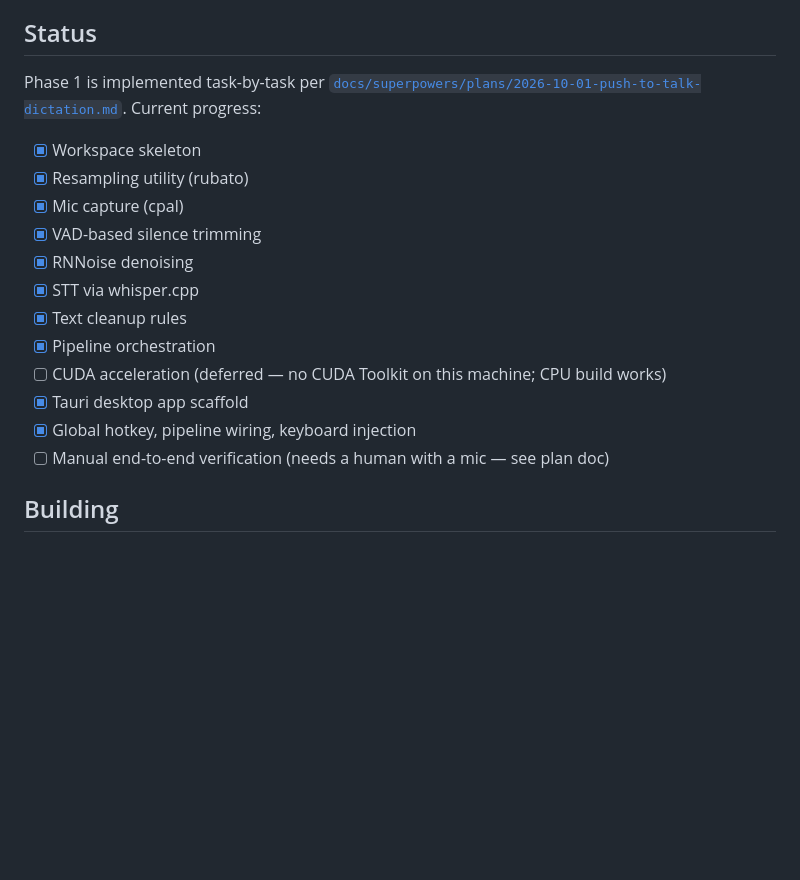
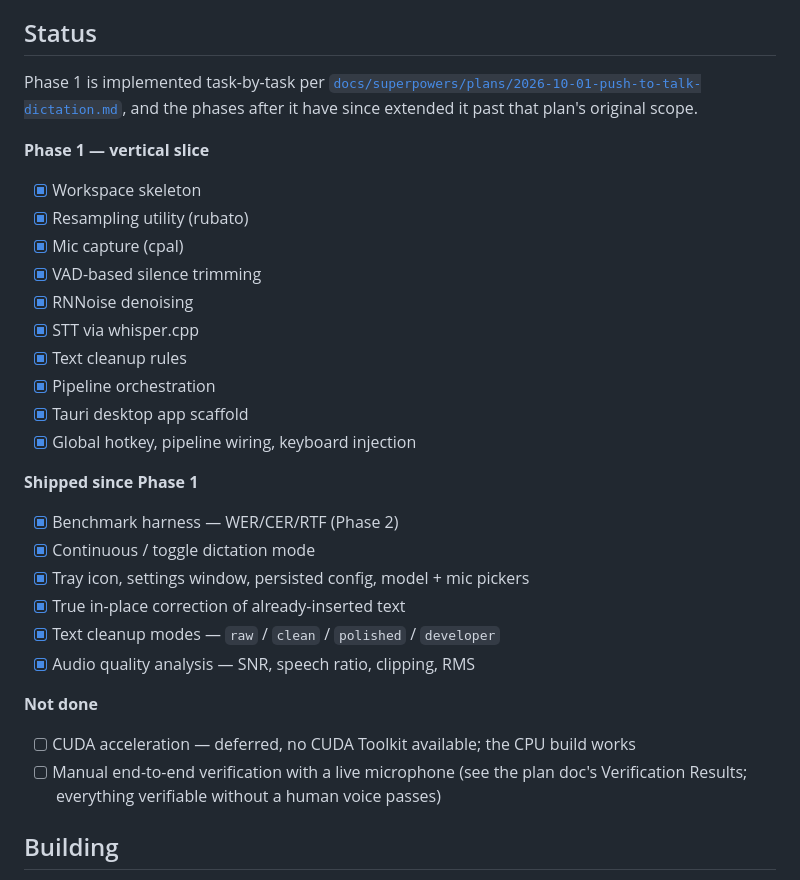
Before and after one commit to Sagexd08/Auralis, a Markdown page: README.md, the part around one of its changes. Rendered like a GitHub page; blank space fills up the shorter version.

```diff
--- a/README.md
+++ b/README.md
@@ -64,8 +91,10 @@ independent of the Tauri app shell — see the design doc for the full rationale
 ## Status
 
 Phase 1 is implemented task-by-task per
-[`docs/superpowers/plans/2026-10-01-push-to-talk-dictation.md`](docs/superpowers/plans/2026-10-01-push-to-talk-dictation.md).
-Current progress:
+[`docs/superpowers/plans/2026-10-01-push-to-talk-dictation.md`](docs/superpowers/plans/2026-10-01-push-to-talk-dictation.md),
+and the phases after it have since extended it past that plan's original scope.
+
+**Phase 1 — vertical slice**
 
 - [x] Workspace skeleton
 - [x] Resampling utility (rubato)
@@ -75,10 +104,23 @@ Current progress:
 - [x] STT via whisper.cpp
 - [x] Text cleanup rules
 - [x] Pipeline orchestration
-- [ ] CUDA acceleration (deferred — no CUDA Toolkit on this machine; CPU build works)
 - [x] Tauri desktop app scaffold
 - [x] Global hotkey, pipeline wiring, keyboard injection
-- [ ] Manual end-to-end verification (needs a human with a mic — see plan doc)
+
+**Shipped since Phase 1**
+
+- [x] Benchmark harness — WER/CER/RTF (Phase 2)
+- [x] Continuous / toggle dictation mode
+- [x] Tray icon, settings window, persisted config, model + mic pickers
+- [x] True in-place correction of already-inserted text
+- [x] Text cleanup modes — `raw` / `clean` / `polished` / `developer`
+- [x] Audio quality analysis — SNR, speech ratio, clipping, RMS
+
+**Not done**
+
+- [ ] CUDA acceleration — deferred, no CUDA Toolkit available; the CPU build works
+- [ ] Manual end-to-end verification with a live microphone (see the plan doc's
+      Verification Results; everything verifiable without a human voice passes)
 
 ## Building
 
```
Also changed, not shown: other parts of README.md (+42 -7 lines), 1 other file.
